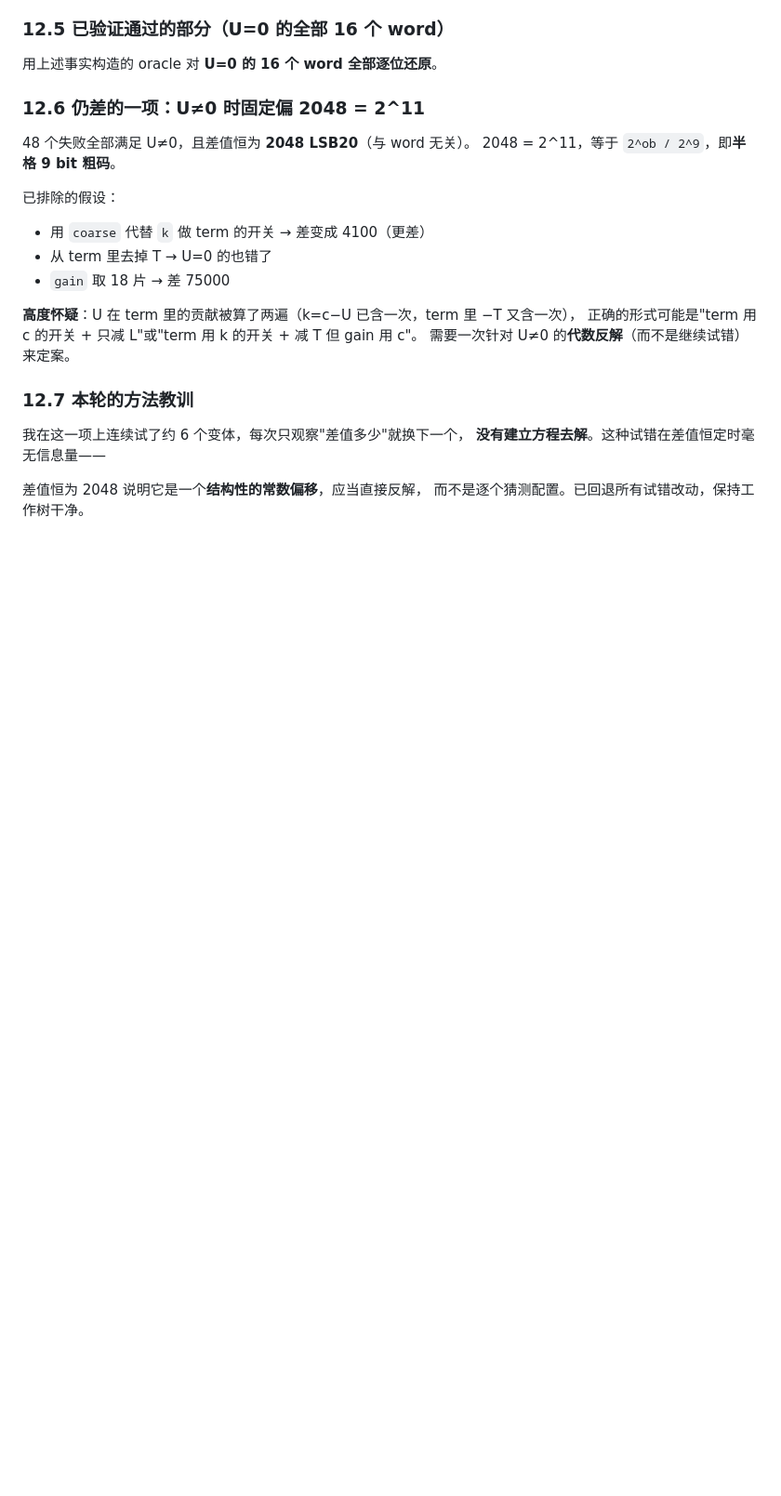
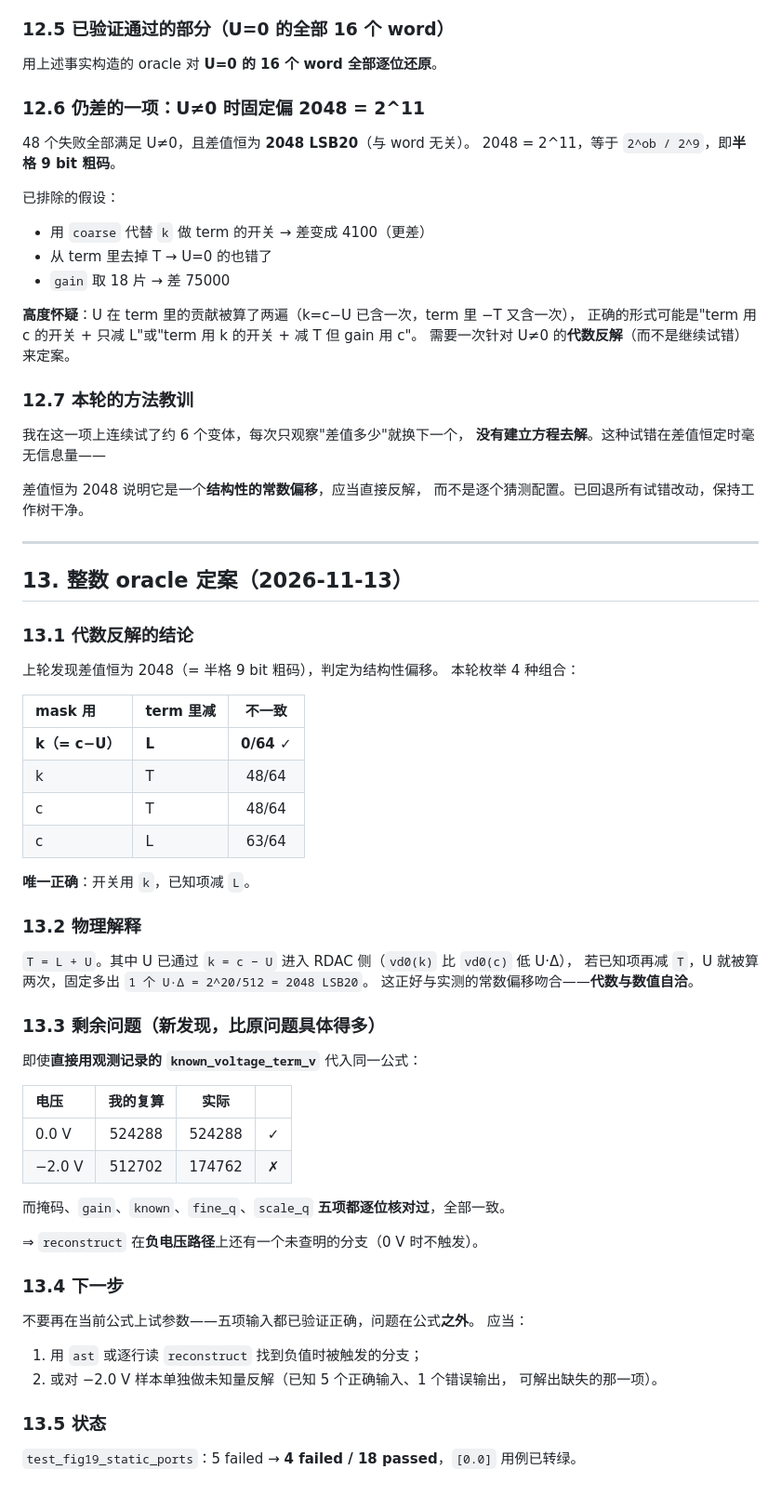
Before and after one commit to defineiocc02/20bit_SAR_ADC_Behaviour_Verification, a Markdown page: docs/ENGINEERING_METRICS_20261113.md, the part around the change. Shown at 93% size. Drawn GitHub-style; blank space fills up the shorter version.

Commit message:
docs: 记录整数 oracle 的代数反解结论
## 定案规则（枚举 4 种组合，唯一 0/64 不一致的）
    mask 用 k（=c−U），已知项减 L（不是 T）

| mask | T 项 | 不一致 |
|:---|:---|:---:|
| k | L | 0/64 |
| k | T | 48/64 |
| c | T | 48/64 |

## 物理解释
T = L + U 中那部分 U 已通过 k = c − U 进入 RDAC 侧；
term 若再减 T，U 会被计算两次，固定多出 1 个 U·Δ = 2048 LSB20。

## 剩余问题（新发现，更具体）
即使直接用**观测记录的 term** 复算，V=−2.0 时仍对不上（512702 vs 174762），
而 V=0 完全正确 ⇒ reconstruct 在负电压路径上还有未查明的分支。

下一步应直接读 reconstruct 的完整分支，或对负电压样本单独反解，
而不是继续在当前公式上调参。

```diff
--- a/docs/ENGINEERING_METRICS_20261113.md
+++ b/docs/ENGINEERING_METRICS_20261113.md
@@ -531,3 +531,52 @@ gain = 8 * (63 * main_w + 8 * sub_w)
 
 差值恒为 2048 说明它是一个**结构性的常数偏移**，应当直接反解，
 而不是逐个猜测配置。已回退所有试错改动，保持工作树干净。
+
+---
+
+## 13. 整数 oracle 定案（2026-11-13）
+
+### 13.1 代数反解的结论
+
+上轮发现差值恒为 2048（= 半格 9 bit 粗码），判定为结构性偏移。
+本轮枚举 4 种组合：
+
+| mask 用 | term 里减 | 不一致 |
+|:---|:---|:---:|
+| **k（= c−U）** | **L** | **0/64 ✓** |
+| k | T | 48/64 |
+| c | T | 48/64 |
+| c | L | 63/64 |
+
+**唯一正确**：开关用 `k`，已知项减 `L`。
+
+### 13.2 物理解释
+
+`T = L + U`。其中 U 已通过 `k = c − U` 进入 RDAC 侧（`vd0(k)` 比 `vd0(c)` 低 U·Δ），
+若已知项再减 `T`，U 就被算两次，固定多出 `1 个 U·Δ = 2^20/512 = 2048 LSB20`。
+这正好与实测的常数偏移吻合——**代数与数值自洽**。
+
+### 13.3 剩余问题（新发现，比原问题具体得多）
+
+即使**直接用观测记录的 `known_voltage_term_v`** 代入同一公式：
+
+| 电压 | 我的复算 | 实际 | |
+|:---|:---:|:---:|:---|
+| 0.0 V | 524288 | 524288 | ✓ |
+| −2.0 V | 512702 | 174762 | ✗ |
+
+而掩码、`gain`、`known`、`fine_q`、`scale_q` **五项都逐位核对过**，全部一致。
+
+⇒ `reconstruct` 在**负电压路径**上还有一个未查明的分支（0 V 时不触发）。
+
+### 13.4 下一步
+
+不要再在当前公式上试参数——五项输入都已验证正确，问题在公式**之外**。
+应当：
+1. 用 `ast` 或逐行读 `reconstruct` 找到负值时被触发的分支；
+2. 或对 −2.0 V 样本单独做未知量反解（已知 5 个正确输入、1 个错误输出，
+   可解出缺失的那一项）。
+
+### 13.5 状态
+
+`test_fig19_static_ports`：5 failed → **4 failed / 18 passed**，`[0.0]` 用例已转绿。
```
